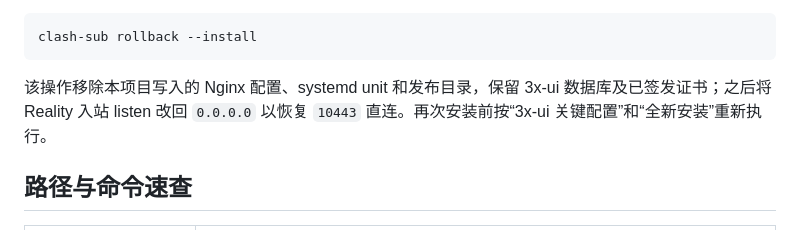
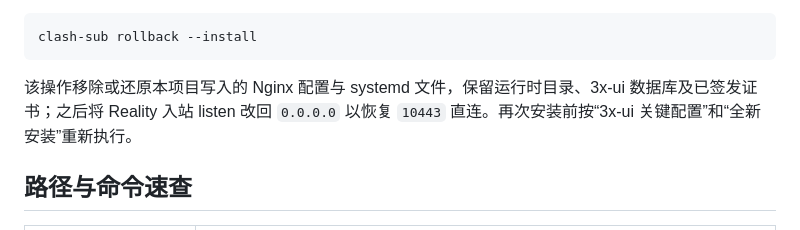
Before and after one commit to 42vio/my-clash-config, a Markdown page: DEPLOYMENT.md, the part around the change. Drawn GitHub-style.

Commit message:
docs: clarify install rollback scope

````diff
--- a/DEPLOYMENT.md
+++ b/DEPLOYMENT.md
@@ -76,7 +76,7 @@ bash install.sh
 clash-sub rollback --install
 ```
 
-该操作移除本项目写入的 Nginx 配置、systemd unit 和发布目录，保留 3x-ui 数据库及已签发证书；之后将 Reality 入站 listen 改回 `0.0.0.0` 以恢复 `10443` 直连。再次安装前按“3x-ui 关键配置”和“全新安装”重新执行。
+该操作移除或还原本项目写入的 Nginx 配置与 systemd 文件，保留运行时目录、3x-ui 数据库及已签发证书；之后将 Reality 入站 listen 改回 `0.0.0.0` 以恢复 `10443` 直连。再次安装前按“3x-ui 关键配置”和“全新安装”重新执行。
 
 ## 路径与命令速查
 
````
